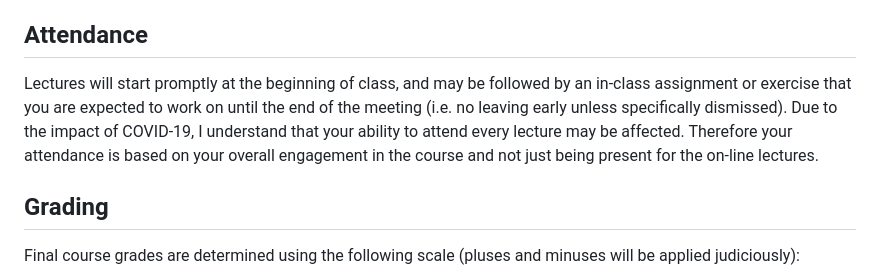
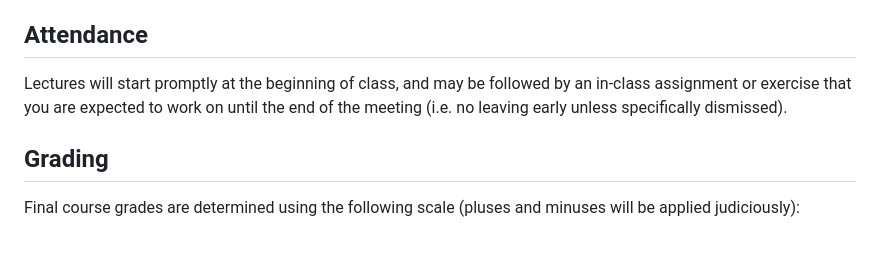
Before and after one commit to dxsigm/IGME-201-2231, a Markdown page: syllabus.md, the part around the change. Rendered like a GitHub page; blank space fills up the shorter version.

```diff
--- a/syllabus.md
+++ b/syllabus.md
@@ -51,7 +51,7 @@ myCourses will be used for announcements, links to course content, quizzes and e
 A Slack workspace (https://igme-201-01-2231.slack.com) has been created to provide an avenue of communication between professors, teaching assistants, and students. You should use Slack as your primary way for getting in touch with your professor (unless instructed otherwise) and use email only for ‘official business’ where a more formal record is required.  The Slack server will be either deleted or wiped clean at the end of the semester, so be sure to ‘save’ any great piece of information you see on it elsewhere.  Please request membership in our Slack workspace within the first day of classes.
 
 ## Attendance
-Lectures will start promptly at the beginning of class, and may be followed by an in-class assignment or exercise that you are expected to work on until the end of the meeting (i.e. no leaving early unless specifically dismissed).  Due to the impact of COVID-19, I understand that your ability to attend every lecture may be affected.  Therefore your attendance is based on your overall engagement in the course and not just being present for the on-line lectures.
+Lectures will start promptly at the beginning of class, and may be followed by an in-class assignment or exercise that you are expected to work on until the end of the meeting (i.e. no leaving early unless specifically dismissed).
 
 ## Grading
 Final course grades are determined using the following scale (pluses and minuses will be applied judiciously):
```
